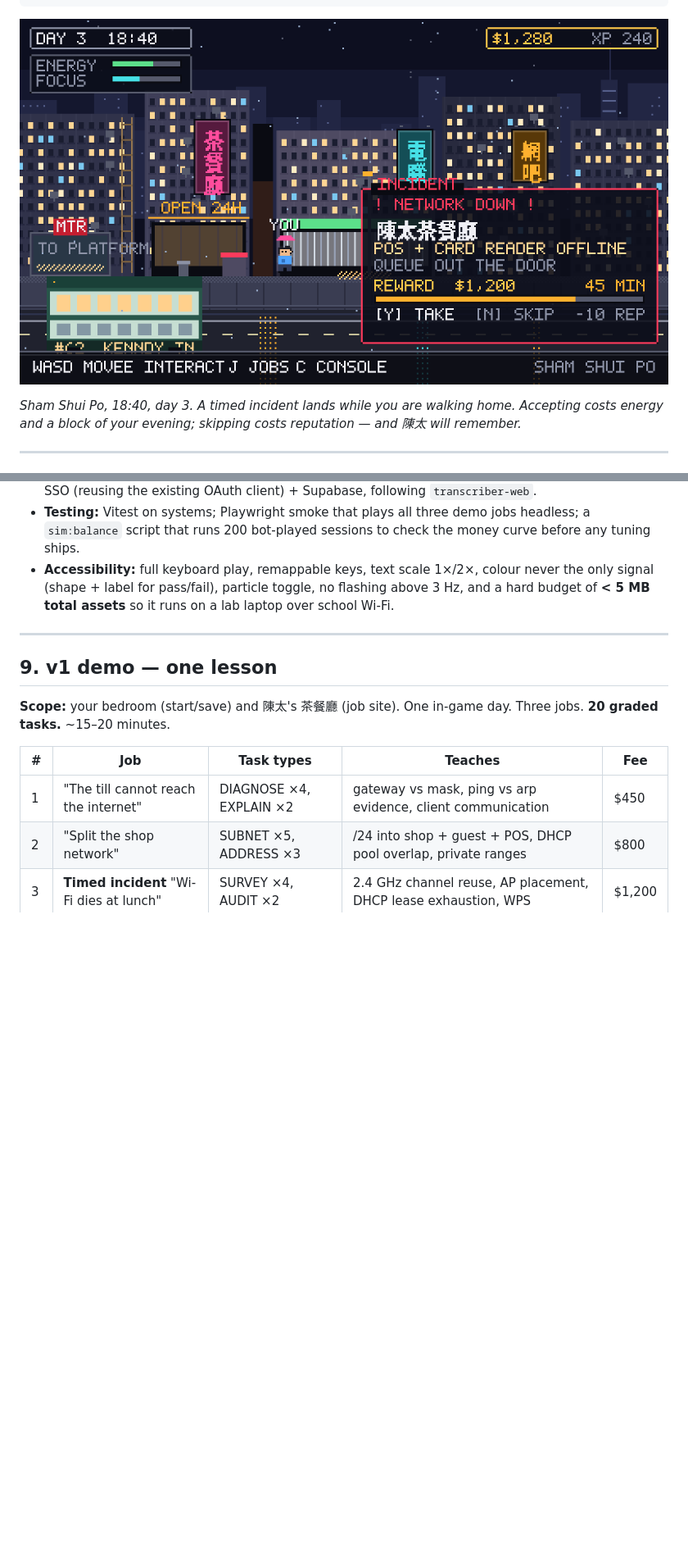
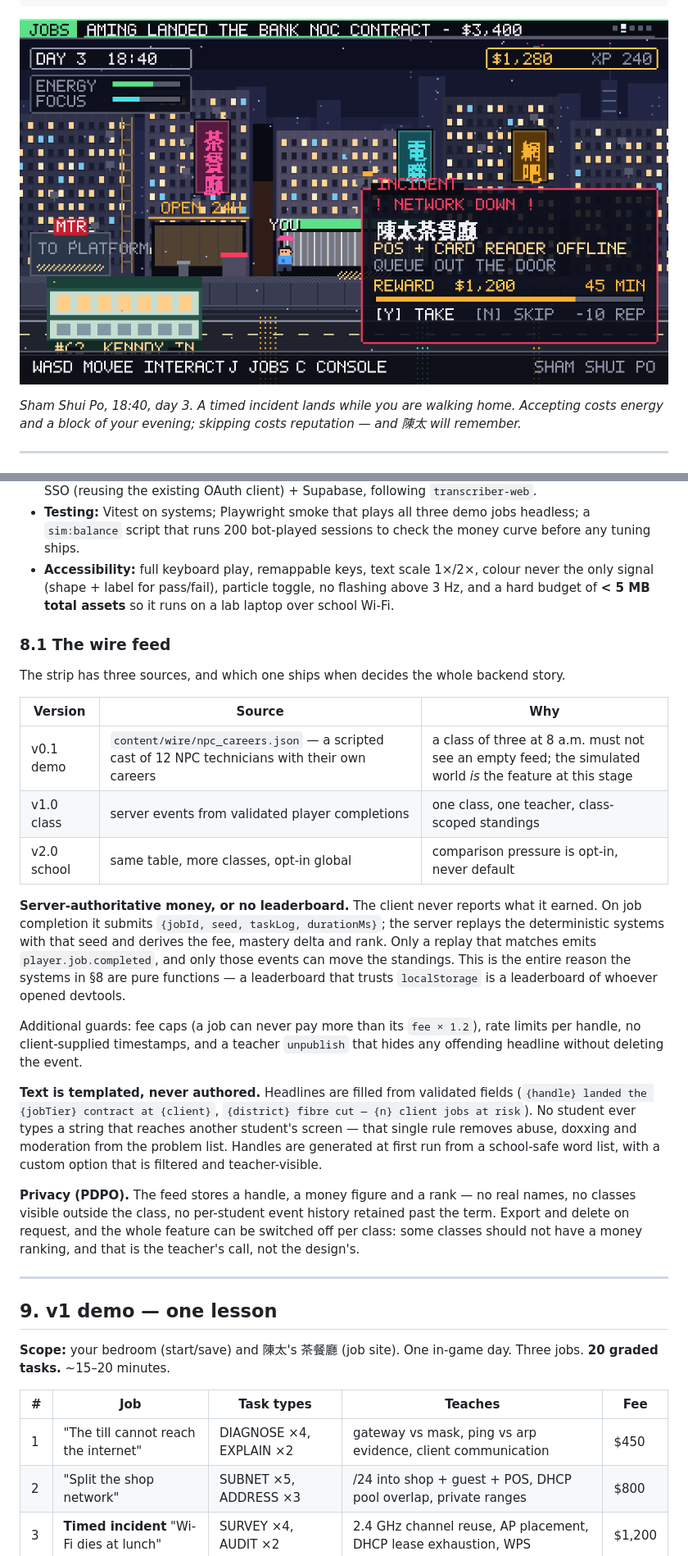
Before and after one commit to SSC-Program-Team/cit-game, a Markdown page: docs/design/game-design-document.md, 2 parts joined by grey strips. Shown: that part at 82% size. GitHub-like rendering; pictures changed too: docs/mockups/01-city-night.png; blank space fills up the shorter version.

```diff
--- a/docs/design/game-design-document.md
+++ b/docs/design/game-design-document.md
@@ -271,6 +298,24 @@ cit-game/
 - **Testing:** Vitest on systems; Playwright smoke that plays all three demo jobs headless; a `sim:balance` script that runs 200 bot-played sessions to check the money curve before any tuning ships.
 - **Accessibility:** full keyboard play, remappable keys, text scale 1×/2×, colour never the only signal (shape + label for pass/fail), particle toggle, no flashing above 3 Hz, and a hard budget of **< 5 MB total assets** so it runs on a lab laptop over school Wi-Fi.
 
+### 8.1 The wire feed
+
+The strip has three sources, and which one ships when decides the whole backend story.
+
+| Version | Source | Why |
+|---|---|---|
+| v0.1 demo | `content/wire/npc_careers.json` — a scripted cast of 12 NPC technicians with their own careers | a class of three at 8 a.m. must not see an empty feed; the simulated world *is* the feature at this stage |
+| v1.0 class | server events from validated player completions | one class, one teacher, class-scoped standings |
+| v2.0 school | same table, more classes, opt-in global | comparison pressure is opt-in, never default |
+
+**Server-authoritative money, or no leaderboard.** The client never reports what it earned. On job completion it submits `{jobId, seed, taskLog, durationMs}`; the server replays the deterministic systems with that seed and derives the fee, mastery delta and rank. Only a replay that matches emits `player.job.completed`, and only those events can move the standings. This is the entire reason the systems in §8 are pure functions — a leaderboard that trusts `localStorage` is a leaderboard of whoever opened devtools.
+
+Additional guards: fee caps (a job can never pay more than its `fee × 1.2`), rate limits per handle, no client-supplied timestamps, and a teacher `unpublish` that hides any offending headline without deleting the event.
+
+**Text is templated, never authored.** Headlines are filled from validated fields (`{handle} landed the {jobTier} contract at {client}`, `{district} fibre cut — {n} client jobs at risk`). No student ever types a string that reaches another student's screen — that single rule removes abuse, doxxing and moderation from the problem list. Handles are generated at first run from a school-safe word list, with a custom option that is filtered and teacher-visible.
+
+**Privacy (PDPO).** The feed stores a handle, a money figure and a rank — no real names, no classes visible outside the class, no per-student event history retained past the term. Export and delete on request, and the whole feature can be switched off per class: some classes should not have a money ranking, and that is the teacher's call, not the design's.
+
 ---
 
 ## 9. v1 demo — one lesson
```
Also changed, not shown: other parts of docs/design/game-design-document.md (+34 -1 lines), README.md (+4 -2 lines), docs/mockups/05-wire.png (added), 4 other files.
